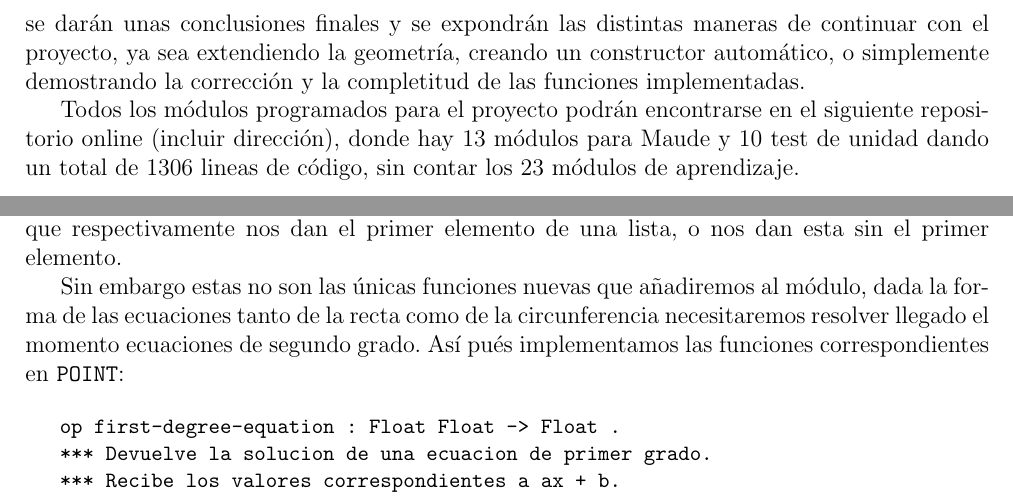
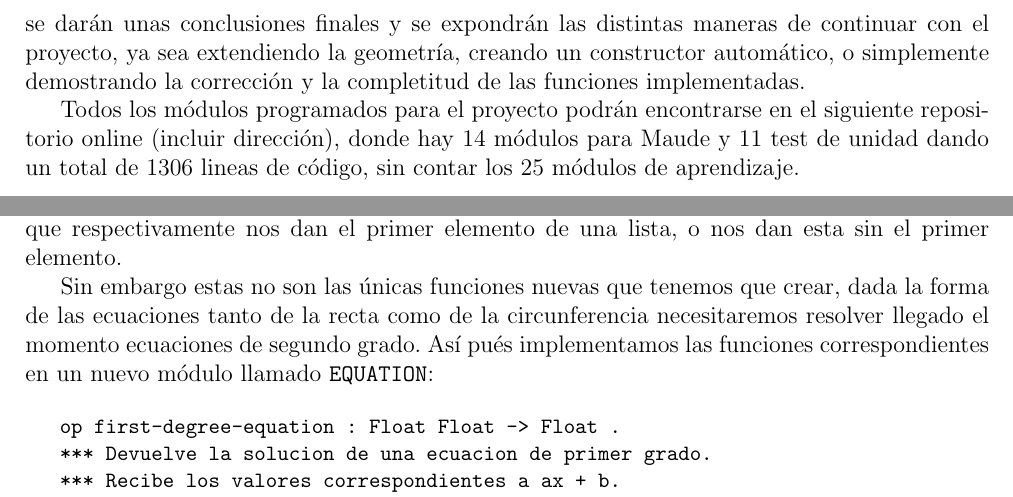
Before and after one commit to ariesco/MUnit, a LaTeX thesis (memoria/tfg_fiesta.tex, which reads memoria/introduccion.tex, memoria/pto_recta_circu.tex): two parts of pages 8 and 25 of 41, joined at a grey line, cut so that both start at the same text. Compiled offline with pdfLaTeX.

Commit message:
Add files via upload

```diff
--- a/memoria/introduccion.tex
+++ b/memoria/introduccion.tex
@@ -13,4 +13,4 @@ Ahora sí, con estos dos objetivos en mente, se decidi\'o crear una serie de mó
 
 Así pués, en los siguientes capítulos se procederá a explicar Maude y la creación de los módulos dedicados que crearemos así como los ya mencionados test de unidad y módulos de aprendizaje. En el capítulo~\ref{cap.2} se explicará qué es Maude con sus dos módulos principales de programación y numerosos ejemplos, a continuación presentaremos los test de unidad explicando las herramientas de que disponemos y de nuevo dando ejemplos. Concluyendo el capítulo explicaremos en qué consiste el método de aprendizaje y su relación con otros ya existentes para otros lenguajes. En el capítulo~\ref{cap.3} programaremos los módulos de geometría en dos dimensiones comenzando por puntos y rectas, y concluyendo estos con la definición de las circunferencias y un último módulo llamado \texttt{GEO2D} que se encargará de juntar todas las figuras anteriores. Con la idea de la entrada y la salida, emulando la regla y el compás, creamos el capítulo~\ref{cap.4}, pero antes creamos en el mismo capítulo los diccionarios de figuras, que serán la estructura de datos que utilizaremos en el séptimo para almacenar la información. Finalmente, en el capítulo~\ref{cap.5}, se darán unas conclusiones finales y se expondrán las distintas maneras de continuar con el proyecto, ya sea extendiendo la geometría, creando un constructor automático, o simplemente demostrando la corrección y la completitud de las funciones implementadas.\par
 
-Todos los módulos programados para el proyecto podrán encontrarse en el siguiente repositorio online (incluir dirección), donde hay 13 módulos para Maude y 10 test de unidad dando un total de 1306 lineas de código, sin contar los 23 módulos de aprendizaje. % dando un total de $2601$ lineas de código.
+Todos los módulos programados para el proyecto podrán encontrarse en el siguiente repositorio online (incluir dirección), donde hay 14 módulos para Maude y 11 test de unidad dando un total de 1306 lineas de código, sin contar los 25 módulos de aprendizaje. % dando un total de $2601$ lineas de código.
--- a/memoria/pto_recta_circu.tex
+++ b/memoria/pto_recta_circu.tex
@@ -319,7 +319,7 @@ Una vez hecho esto tenemos que ver cómo conseguir los puntos de corte. El prime
 
 La definición que hacemos aquí de las listas es idéntica la que ya hicimos en el primer capítulo, con la salvedad de que ahora son listas de puntos. Las funciones definidas son la mismas que la otra vez, con solamente dos nuevas, \texttt{first-element} y \texttt{delete-first-element} que respectivamente nos dan el primer elemento de una lista, o nos dan esta sin el primer elemento.\par
 
-Sin embargo estas no son las únicas funciones nuevas que añadiremos al módulo, dada la forma de las ecuaciones tanto de la recta como de la circunferencia necesitaremos resolver llegado el momento ecuaciones de segundo grado. Así pués implementamos las funciones correspondientes en \texttt{POINT}: \par
+Sin embargo estas no son las únicas funciones nuevas que tenemos que crear, dada la forma de las ecuaciones tanto de la recta como de la circunferencia necesitaremos resolver llegado el momento ecuaciones de segundo grado. Así pués implementamos las funciones correspondientes en un nuevo módulo llamado \texttt{EQUATION}: \par
 
 {\codesize
 \begin{verbatim}
```
